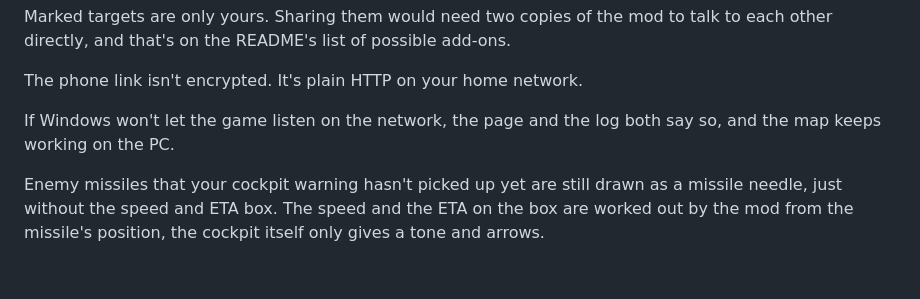
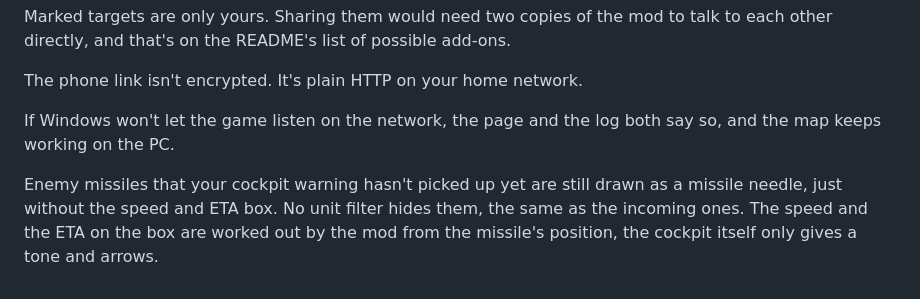
Before and after one commit to Big-LouDE/NOTacMap, a Markdown page: FEATURES.md, the part around the change. GitHub-like rendering.

```diff
--- a/FEATURES.md
+++ b/FEATURES.md
@@ -207,4 +207,4 @@ The phone link isn't encrypted. It's plain HTTP on your home network.
 
 If Windows won't let the game listen on the network, the page and the log both say so, and the map keeps working on the PC.
 
-Enemy missiles that your cockpit warning hasn't picked up yet are still drawn as a missile needle, just without the speed and ETA box. The speed and the ETA on the box are worked out by the mod from the missile's position, the cockpit itself only gives a tone and arrows.
+Enemy missiles that your cockpit warning hasn't picked up yet are still drawn as a missile needle, just without the speed and ETA box. No unit filter hides them, the same as the incoming ones. The speed and the ETA on the box are worked out by the mod from the missile's position, the cockpit itself only gives a tone and arrows.
```
Also changed, not shown: CHANGELOG.md (+2 -2 lines).
